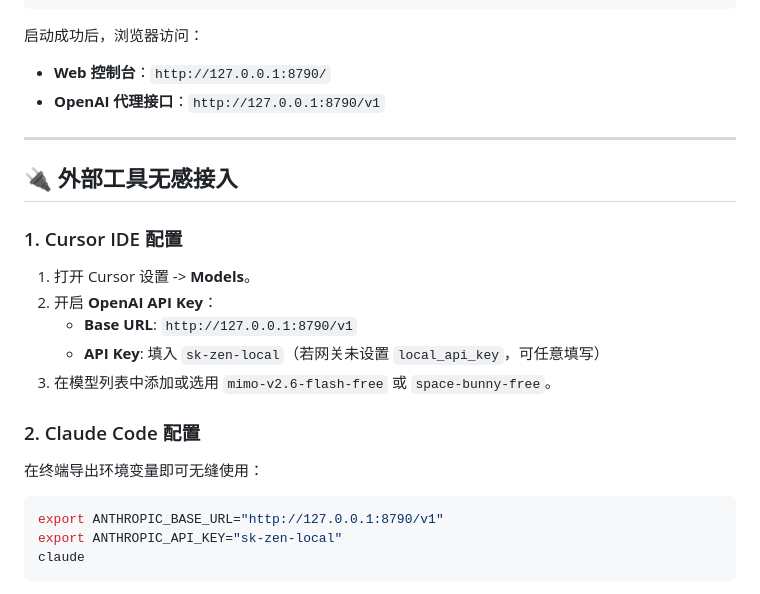
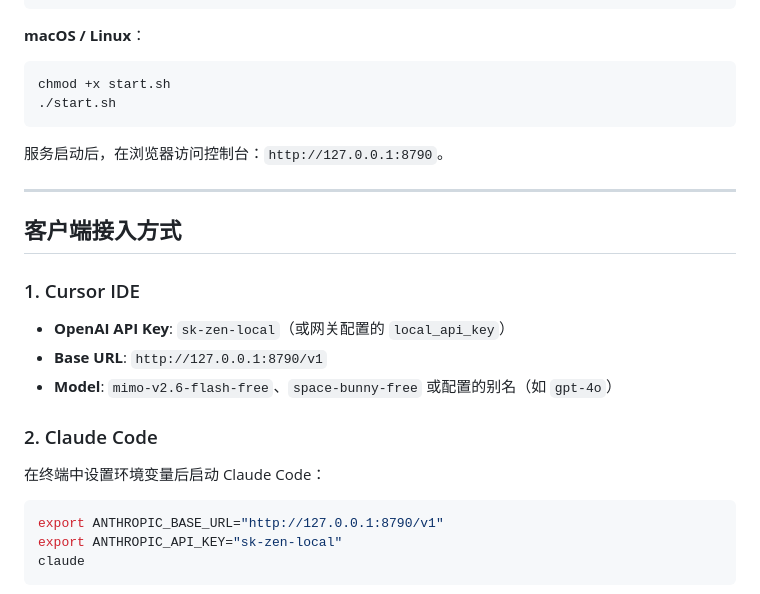
Before and after one commit to ChenXy317/Zen_Gateway, a Markdown page: README.md, the part around one of its changes. GitHub-like rendering.

````diff
--- a/README.md
+++ b/README.md
@@ -83,23 +63,25 @@ pip install -r requirements.txt
 python -m app.main
 ```
 
-启动成功后，浏览器访问：
-- **Web 控制台**：`http://127.0.0.1:8790/`
-- **OpenAI 代理接口**：`http://127.0.0.1:8790/v1`
+**macOS / Linux**：
+```bash
+chmod +x start.sh
+./start.sh
+```
+
+服务启动后，在浏览器访问控制台：`http://127.0.0.1:8790`。
 
 ---
 
-## 🔌 外部工具无感接入
+## 客户端接入方式
 
-### 1. Cursor IDE 配置
-1. 打开 Cursor 设置 -> **Models**。
-2. 开启 **OpenAI API Key**：
-   - **Base URL**: `http://127.0.0.1:8790/v1`
-   - **API Key**: 填入 `sk-zen-local`（若网关未设置 `local_api_key`，可任意填写）
-3. 在模型列表中添加或选用 `mimo-v2.6-flash-free` 或 `space-bunny-free`。
+### 1. Cursor IDE
+* **OpenAI API Key**: `sk-zen-local`（或网关配置的 `local_api_key`）
+* **Base URL**: `http://127.0.0.1:8790/v1`
+* **Model**: `mimo-v2.6-flash-free`、`space-bunny-free` 或配置的别名（如 `gpt-4o`）
 
-### 2. Claude Code 配置
-在终端导出环境变量即可无缝使用：
+### 2. Claude Code
+在终端中设置环境变量后启动 Claude Code：
 ```bash
 export ANTHROPIC_BASE_URL="http://127.0.0.1:8790/v1"
 export ANTHROPIC_API_KEY="sk-zen-local"
````
Also changed, not shown: other parts of README.md (+103 -77 lines).
